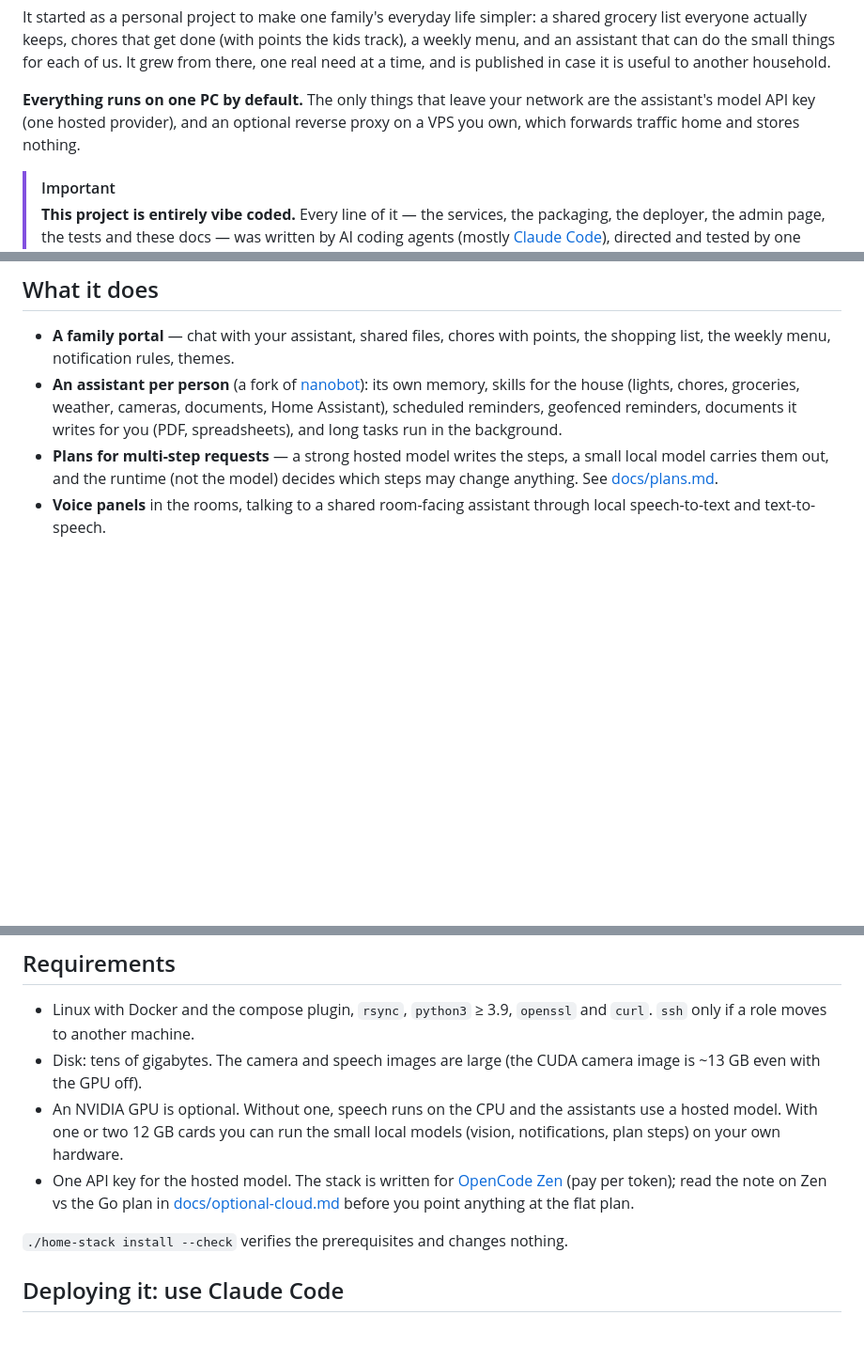
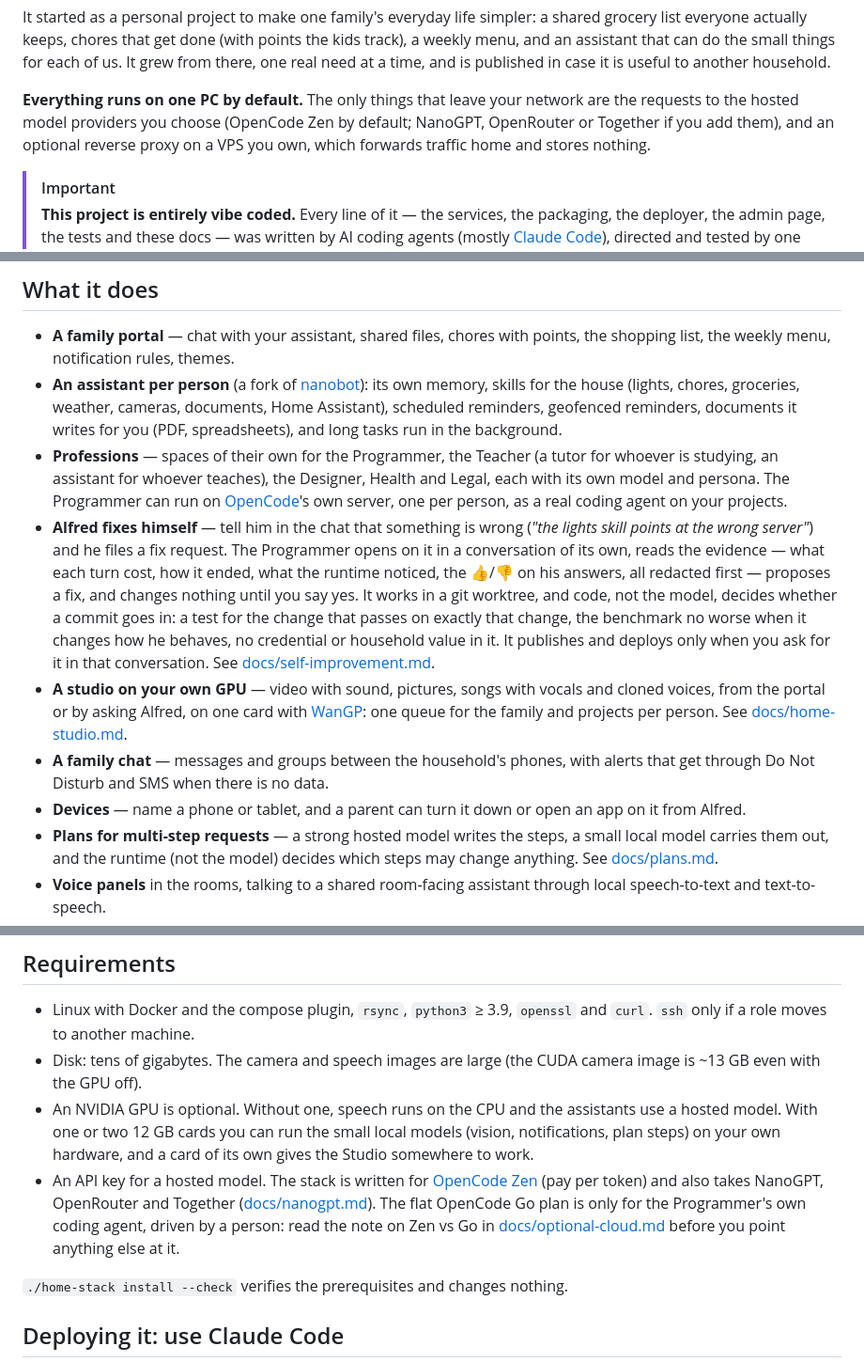
Before and after one commit to leobenaducci/smart-home-bot, a Markdown page: README.md, 3 parts joined by grey strips. Shown at 94% size. Drawn GitHub-style; blank space fills up the shorter version.

Commit message:
README: the professions, Alfred fixing himself, the Studio, family chat and devices
What it does now lists the features added since it was written: the professions
and the Programmer on OpenCode's own server, fix requests the Programmer works
on behind gates written in code, the Studio on a GPU of its own, the family chat
and devices. home-studio joins the services table, the requirements name the
other model providers and where the Go plan belongs, and the documentation table
points at docs/self-improvement.md.

Co-Authored-By: Claude Opus 5.5 <noreply@anthropic.com>

```diff
--- a/README.md
+++ b/README.md
@@ -12,7 +12,8 @@ things for each of us. It grew from there, one real need at a time, and is
 published in case it is useful to another household.
 
 **Everything runs on one PC by default.** The only things that leave your
-network are the assistant's model API key (one hosted provider), and an optional
+network are the requests to the hosted model providers you choose (OpenCode Zen
+by default; NanoGPT, OpenRouter or Together if you add them), and an optional
 reverse proxy on a VPS you own, which forwards traffic home and stores nothing.
 
 > [!IMPORTANT]
@@ -33,6 +34,29 @@ reverse proxy on a VPS you own, which forwards traffic home and stores nothing.
   cameras, documents, Home Assistant), scheduled reminders, geofenced
   reminders, documents it writes for you (PDF, spreadsheets), and long tasks
   run in the background.
+- **Professions** — spaces of their own for the Programmer, the Teacher (a
+  tutor for whoever is studying, an assistant for whoever teaches), the
+  Designer, Health and Legal, each with its own model and persona. The
+  Programmer can run on [OpenCode](https://opencode.ai)'s own server, one per
+  person, as a real coding agent on your projects.
+- **Alfred fixes himself** — tell him in the chat that something is wrong
+  (*"the lights skill points at the wrong server"*) and he files a fix
+  request. The Programmer opens on it in a conversation of its own, reads the
+  evidence — what each turn cost, how it ended, what the runtime noticed, the
+  👍/👎 on his answers, all redacted first — proposes a fix, and changes
+  nothing until you say yes. It works in a git worktree, and code, not the
+  model, decides whether a commit goes in: a test for the change that passes
+  on exactly that change, the benchmark no worse when it changes how he
+  behaves, no credential or household value in it. It publishes and deploys
+  only when you ask for it in that conversation. See [docs/self-improvement.md](docs/self-improvement.md).
+- **A studio on your own GPU** — video with sound, pictures, songs with
+  vocals and cloned voices, from the portal or by asking Alfred, on one card
+  with [WanGP](https://github.com/deepbeepmeep/Wan2GP): one queue for the
+  family and projects per person. See [docs/home-studio.md](docs/home-studio.md).
+- **A family chat** — messages and groups between the household's phones,
+  with alerts that get through Do Not Disturb and SMS when there is no data.
+- **Devices** — name a phone or tablet, and a parent can turn it down or open
+  an app on it from Alfred.
 - **Plans for multi-step requests** — a strong hosted model writes the steps,
   a small local model carries them out, and the runtime (not the model)
   decides which steps may change anything. See [docs/plans.md](docs/plans.md).
@@ -96,11 +121,15 @@ role moves.
   camera image is ~13 GB even with the GPU off).
 - An NVIDIA GPU is optional. Without one, speech runs on the CPU and the
   assistants use a hosted model. With one or two 12 GB cards you can run the
-  small local models (vision, notifications, plan steps) on your own hardware.
-- One API key for the hosted model. The stack is written for
-  [OpenCode Zen](https://opencode.ai) (pay per token); read the note on Zen vs
-  the Go plan in [docs/optional-cloud.md](docs/optional-cloud.md) before you
-  point anything at the flat plan.
+  small local models (vision, notifications, plan steps) on your own hardware,
+  and a card of its own gives the Studio somewhere to work.
+- An API key for a hosted model. The stack is written for
+  [OpenCode Zen](https://opencode.ai) (pay per token) and also takes NanoGPT,
+  OpenRouter and Together ([docs/nanogpt.md](docs/nanogpt.md)). The flat
+  OpenCode Go plan is only for the Programmer's own coding agent, driven by a
+  person: read the note on Zen vs Go in
+  [docs/optional-cloud.md](docs/optional-cloud.md) before you point anything
+  else at it.
 
 `./home-stack install --check` verifies the prerequisites and changes nothing.
 
```
Also changed, not shown: other parts of README.md (+2 -0 lines).
